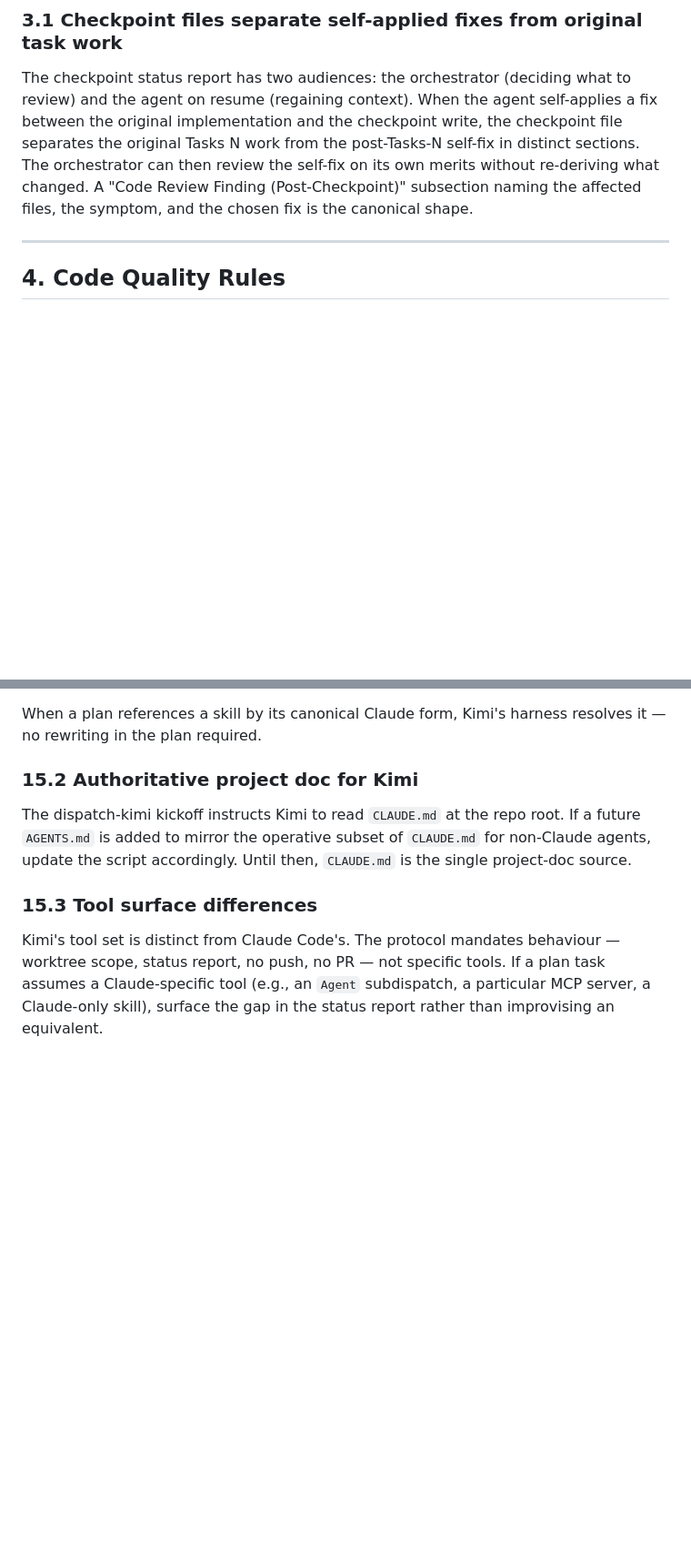
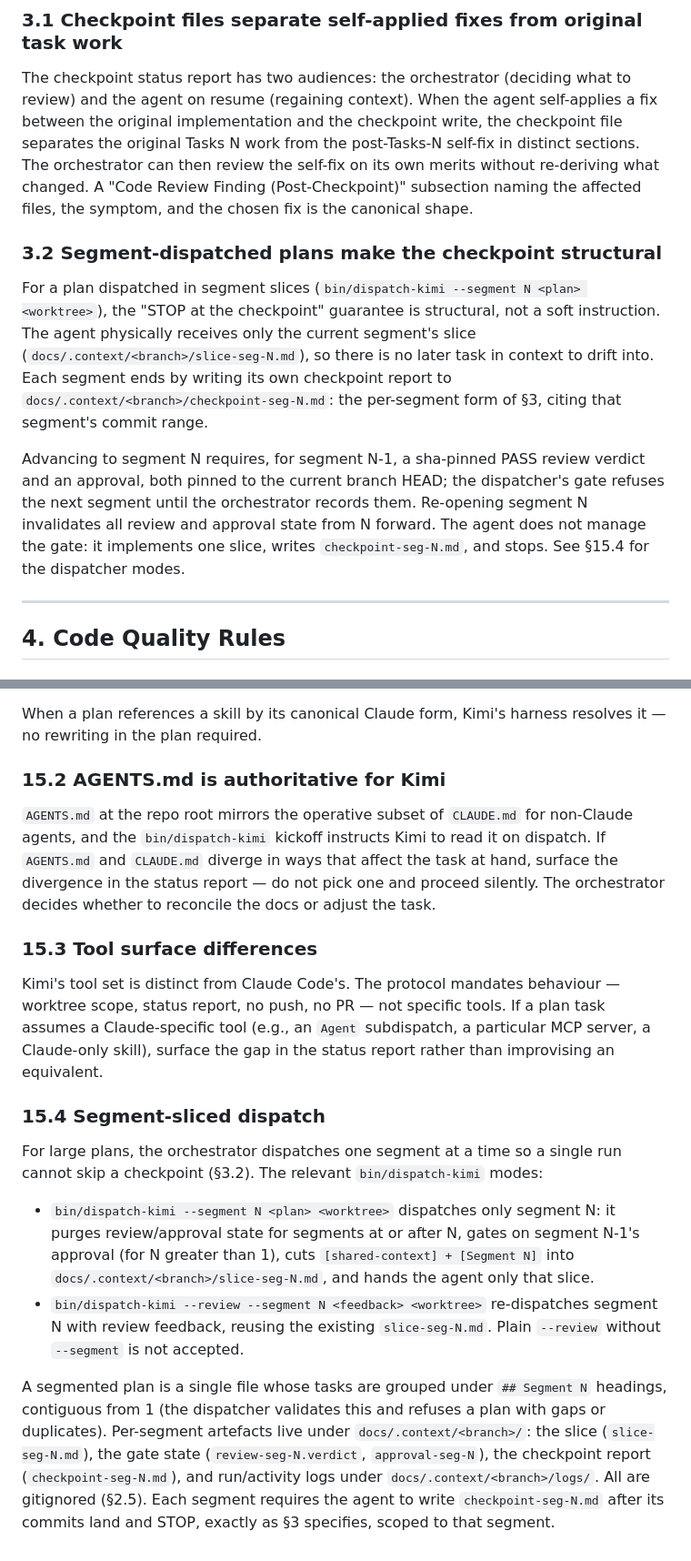
Before and after one commit to fkhawajagh/lbkmk, a Markdown page: docs/external-agent-protocol.md, 2 parts joined by grey strips. Shown at 91% size. Rendered like a GitHub page; blank space fills up the shorter version.

```diff
--- a/docs/external-agent-protocol.md
+++ b/docs/external-agent-protocol.md
@@ -78,6 +99,12 @@ If the plan does not include checkpoints and the work has 4+ substantive tasks,
 ### 3.1 Checkpoint files separate self-applied fixes from original task work
 
 The checkpoint status report has two audiences: the orchestrator (deciding what to review) and the agent on resume (regaining context). When the agent self-applies a fix between the original implementation and the checkpoint write, the checkpoint file separates the original Tasks N work from the post-Tasks-N self-fix in distinct sections. The orchestrator can then review the self-fix on its own merits without re-deriving what changed. A "Code Review Finding (Post-Checkpoint)" subsection naming the affected files, the symptom, and the chosen fix is the canonical shape.
+
+### 3.2 Segment-dispatched plans make the checkpoint structural
+
+For a plan dispatched in segment slices (`bin/dispatch-kimi --segment N <plan> <worktree>`), the "STOP at the checkpoint" guarantee is structural, not a soft instruction. The agent physically receives only the current segment's slice (`docs/.context/<branch>/slice-seg-N.md`), so there is no later task in context to drift into. Each segment ends by writing its own checkpoint report to `docs/.context/<branch>/checkpoint-seg-N.md`: the per-segment form of §3, citing that segment's commit range.
+
+Advancing to segment N requires, for segment N-1, a sha-pinned PASS review verdict and an approval, both pinned to the current branch HEAD; the dispatcher's gate refuses the next segment until the orchestrator records them. Re-opening segment N invalidates all review and approval state from N forward. The agent does not manage the gate: it implements one slice, writes `checkpoint-seg-N.md`, and stops. See §15.4 for the dispatcher modes.
 
 ---
 
@@ -439,10 +476,19 @@ In Kimi, plugin skills use hyphens, not colons:
 
 When a plan references a skill by its canonical Claude form, Kimi's harness resolves it — no rewriting in the plan required.
 
-### 15.2 Authoritative project doc for Kimi
+### 15.2 AGENTS.md is authoritative for Kimi
 
-The dispatch-kimi kickoff instructs Kimi to read `CLAUDE.md` at the repo root. If a future `AGENTS.md` is added to mirror the operative subset of `CLAUDE.md` for non-Claude agents, update the script accordingly. Until then, `CLAUDE.md` is the single project-doc source.
+`AGENTS.md` at the repo root mirrors the operative subset of `CLAUDE.md` for non-Claude agents, and the `bin/dispatch-kimi` kickoff instructs Kimi to read it on dispatch. If `AGENTS.md` and `CLAUDE.md` diverge in ways that affect the task at hand, surface the divergence in the status report — do not pick one and proceed silently. The orchestrator decides whether to reconcile the docs or adjust the task.
 
 ### 15.3 Tool surface differences
 
 Kimi's tool set is distinct from Claude Code's. The protocol mandates behaviour — worktree scope, status report, no push, no PR — not specific tools. If a plan task assumes a Claude-specific tool (e.g., an `Agent` subdispatch, a particular MCP server, a Claude-only skill), surface the gap in the status report rather than improvising an equivalent.
+
+### 15.4 Segment-sliced dispatch
+
+For large plans, the orchestrator dispatches one segment at a time so a single run cannot skip a checkpoint (§3.2). The relevant `bin/dispatch-kimi` modes:
+
+- `bin/dispatch-kimi --segment N <plan> <worktree>` dispatches only segment N: it purges review/approval state for segments at or after N, gates on segment N-1's approval (for N greater than 1), cuts `[shared-context] + [Segment N]` into `docs/.context/<branch>/slice-seg-N.md`, and hands the agent only that slice.
+- `bin/dispatch-kimi --review --segment N <feedback> <worktree>` re-dispatches segment N with review feedback, reusing the existing `slice-seg-N.md`. Plain `--review` without `--segment` is not accepted.
+
+A segmented plan is a single file whose tasks are grouped under `## Segment N` headings, contiguous from 1 (the dispatcher validates this and refuses a plan with gaps or duplicates). Per-segment artefacts live under `docs/.context/<branch>/`: the slice (`slice-seg-N.md`), the gate state (`review-seg-N.verdict`, `approval-seg-N`), the checkpoint report (`checkpoint-seg-N.md`), and run/activity logs under `docs/.context/<branch>/logs/`. All are gitignored (§2.5). Each segment requires the agent to write `checkpoint-seg-N.md` after its commits land and STOP, exactly as §3 specifies, scoped to that segment.
```
Also changed, not shown: other parts of docs/external-agent-protocol.md (+33 -2 lines).
